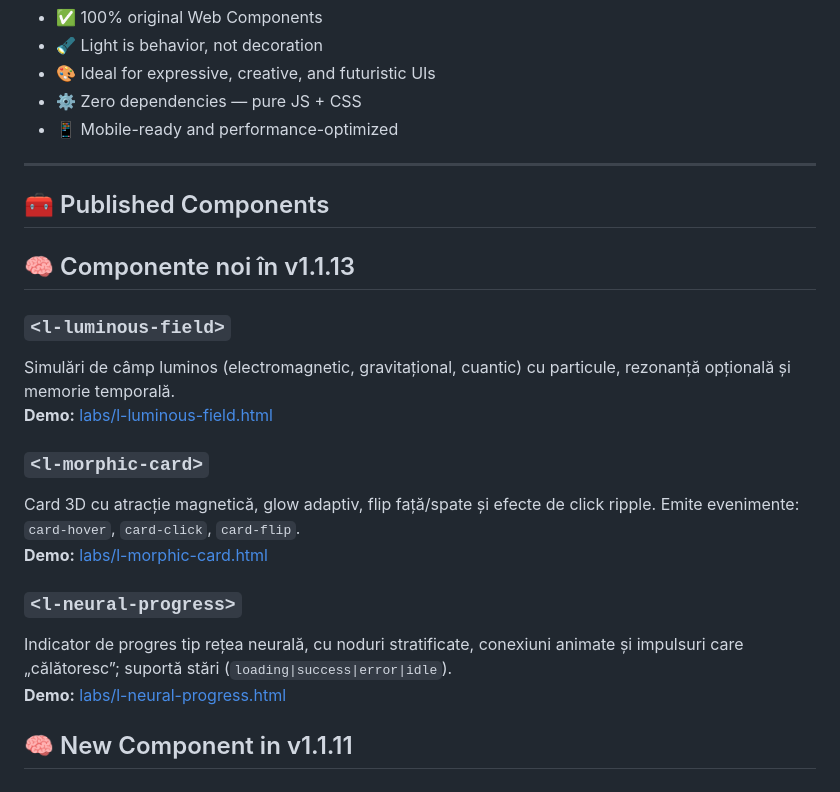
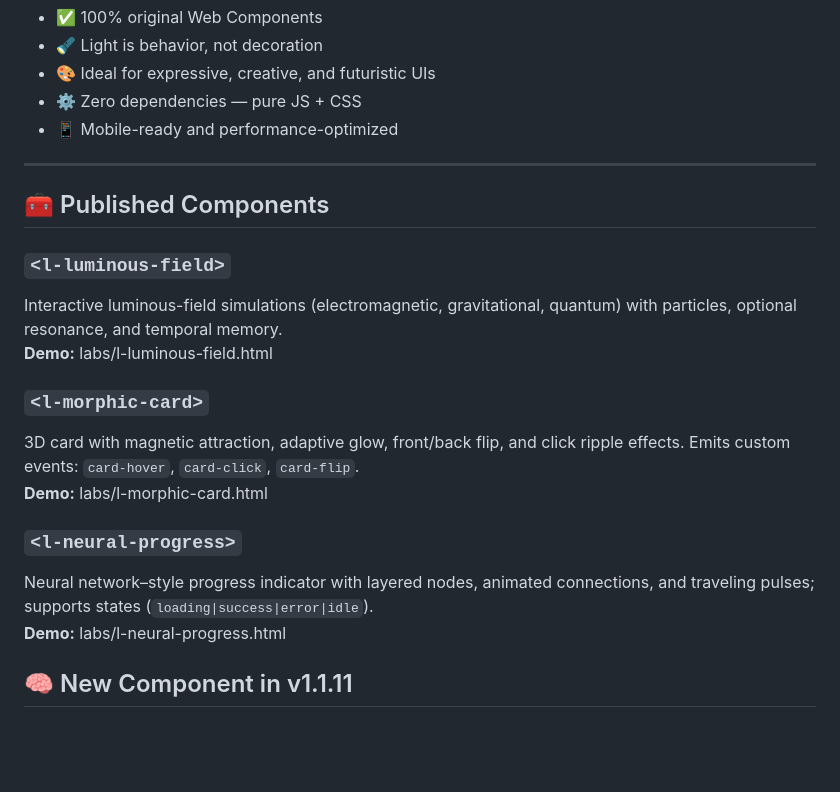
Before and after one commit to victortutu-hub/luminomorphism, a Markdown page: README.md, the part around the change. Rendered like a GitHub page; blank space fills up the shorter version.

Commit message:
translate english

```diff
--- a/README.md
+++ b/README.md
@@ -26,19 +26,17 @@
 
 ## 🧰 Published Components
 
-## 🧠 Componente noi în v1.1.13
-
 ### `<l-luminous-field>`
-Simulări de câmp luminos (electromagnetic, gravitațional, cuantic) cu particule, rezonanță opțională și memorie temporală.
-**Demo:** [labs/l-luminous-field.html](https://victortutu-hub.github.io/luminomorphism/labs/l-luminous-field.html)
+Interactive luminous-field simulations (electromagnetic, gravitational, quantum) with particles, optional resonance, and temporal memory.
+**Demo:** labs/l-luminous-field.html
 
 ### `<l-morphic-card>`
-Card 3D cu atracție magnetică, glow adaptiv, flip față/spate și efecte de click ripple. Emite evenimente: `card-hover`, `card-click`, `card-flip`.
-**Demo:** [labs/l-morphic-card.html](https://victortutu-hub.github.io/luminomorphism/labs/l-morphic-card.html)
+3D card with magnetic attraction, adaptive glow, front/back flip, and click ripple effects. Emits custom events: `card-hover`, `card-click`, `card-flip`.
+**Demo:** labs/l-morphic-card.html
 
 ### `<l-neural-progress>`
-Indicator de progres tip rețea neurală, cu noduri stratificate, conexiuni animate și impulsuri care „călătoresc”; suportă stări (`loading|success|error|idle`).
-**Demo:** [labs/l-neural-progress.html](https://victortutu-hub.github.io/luminomorphism/labs/l-neural-progress.html)
+Neural network–style progress indicator with layered nodes, animated connections, and traveling pulses; supports states (`loading|success|error|idle`).
+**Demo:** labs/l-neural-progress.html
 
 
 ## 🧠 New Component in v1.1.11
```
